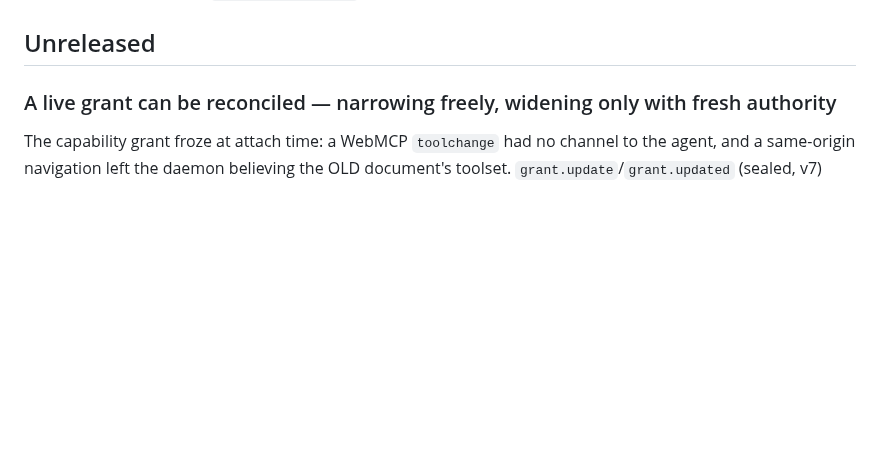
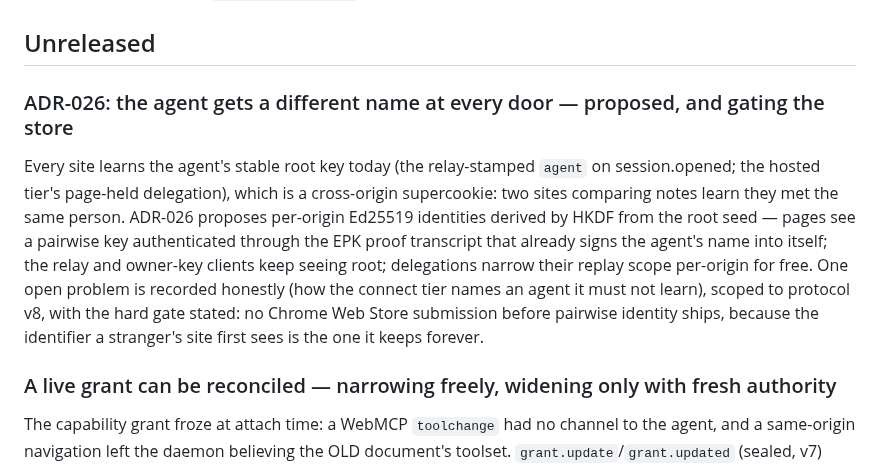
Before and after one commit to gkoreli/agentport, a Markdown page: CHANGELOG.md, the part around the change. GitHub-like rendering; blank space fills up the shorter version.

```diff
--- a/CHANGELOG.md
+++ b/CHANGELOG.md
@@ -9,6 +9,21 @@ npm artifacts (`@gkoreli/agentport`, the shared chat overlay) are noted where
 they moved.
 
 ## Unreleased
+
+### ADR-026: the agent gets a different name at every door — proposed, and gating the store
+
+Every site learns the agent's stable root key today (the relay-stamped
+`agent` on session.opened; the hosted tier's page-held delegation), which is
+a cross-origin supercookie: two sites comparing notes learn they met the
+same person. ADR-026 proposes per-origin Ed25519 identities derived by HKDF
+from the root seed — pages see a pairwise key authenticated through the EPK
+proof transcript that already signs the agent's name into itself; the relay
+and owner-key clients keep seeing root; delegations narrow their replay
+scope per-origin for free. One open problem is recorded honestly (how the
+connect tier names an agent it must not learn), scoped to protocol v8, with
+the hard gate stated: no Chrome Web Store submission before pairwise
+identity ships, because the identifier a stranger's site first sees is the
+one it keeps forever.
 
 ### A live grant can be reconciled — narrowing freely, widening only with fresh authority
 
```
Also changed, not shown: docs/ADR-026-pairwise-agent-identity.md (added, +147 -0 lines), docs/ADR.md (+28 -0 lines).
